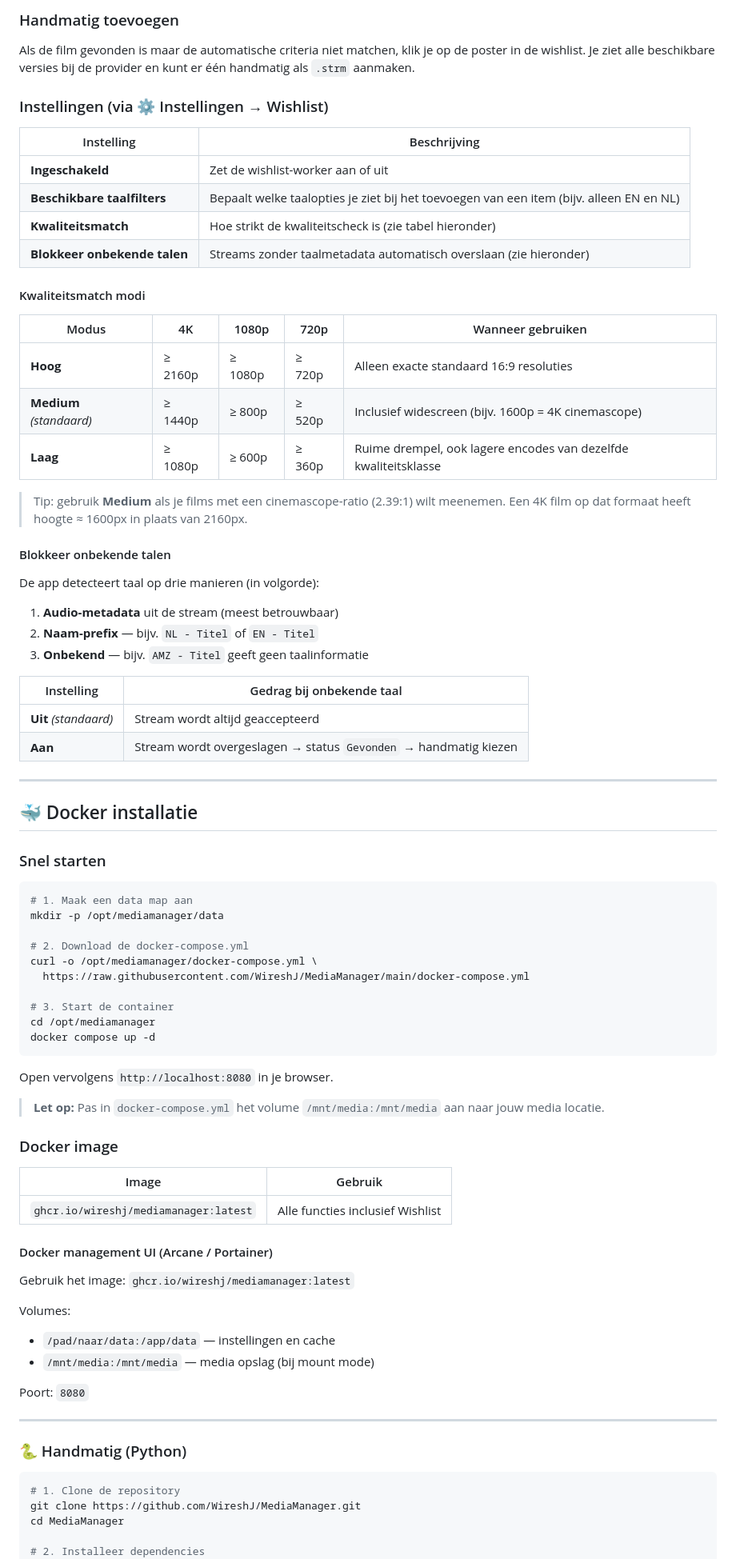
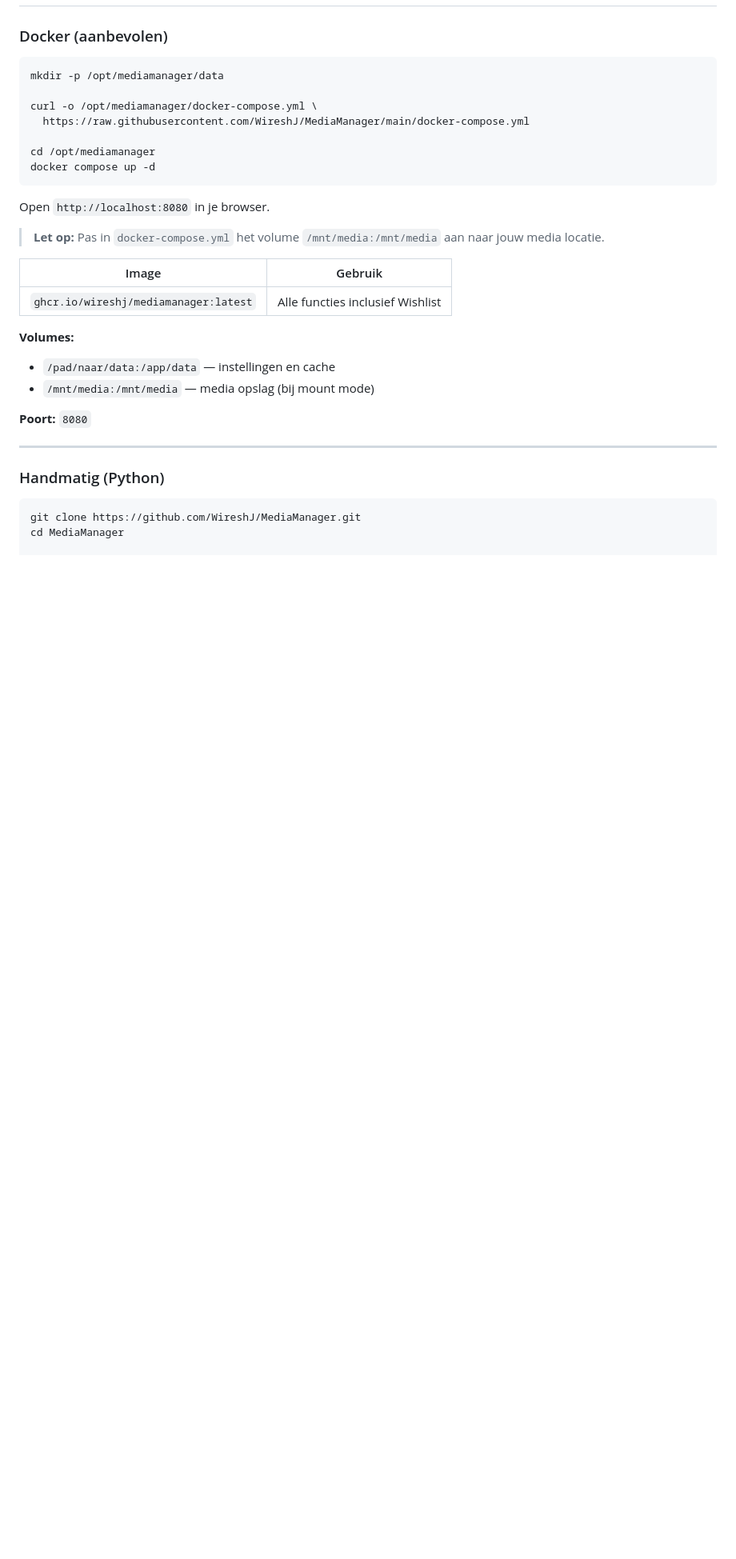
Before and after one commit to WireshJ/MediaManager, a Markdown page: README.md, the part around one of its changes. Shown at 80% size. GitHub-like rendering; blank space fills up the shorter version.

````diff
--- a/README.md
+++ b/README.md
@@ -55,85 +55,35 @@ Voeg films en series toe aan de wishlist vanuit Discover. De app controleert aut
-### Handmatig toevoegen
-
-Als de film gevonden is maar de automatische criteria niet matchen, klik je op de poster in de wishlist. Je ziet alle beschikbare versies bij de provider en kunt er één handmatig als `.strm` aanmaken.
-
-### Instellingen (via ⚙️ Instellingen → Wishlist)
-
-| Instelling | Beschrijving |
-|------------|-------------|
-| **Ingeschakeld** | Zet de wishlist-worker aan of uit |
-| **Beschikbare taalfilters** | Bepaalt welke taalopties je ziet bij het toevoegen van een item (bijv. alleen EN en NL) |
-| **Kwaliteitsmatch** | Hoe strikt de kwaliteitscheck is (zie tabel hieronder) |
-| **Blokkeer onbekende talen** | Streams zonder taalmetadata automatisch overslaan (zie hieronder) |
-
-#### Kwaliteitsmatch modi
-
-| Modus | 4K | 1080p | 720p | Wanneer gebruiken |
-|-------|----|-------|------|-------------------|
-| **Hoog** | ≥ 2160p | ≥ 1080p | ≥ 720p | Alleen exacte standaard 16:9 resoluties |
-| **Medium** *(standaard)* | ≥ 1440p | ≥ 800p | ≥ 520p | Inclusief widescreen (bijv. 1600p = 4K cinemascope) |
-| **Laag** | ≥ 1080p | ≥ 600p | ≥ 360p | Ruime drempel, ook lagere encodes van dezelfde kwaliteitsklasse |
-
-> Tip: gebruik **Medium** als je films met een cinemascope-ratio (2.39:1) wilt meenemen. Een 4K film op dat formaat heeft hoogte ≈ 1600px in plaats van 2160px.
-
-#### Blokkeer onbekende talen
-
-De app detecteert taal op drie manieren (in volgorde):
-1. **Audio-metadata** uit de stream (meest betrouwbaar)
-2. **Naam-prefix** — bijv. `NL - Titel` of `EN - Titel`
-3. **Onbekend** — bijv. `AMZ - Titel` geeft geen taalinformatie
-
-| Instelling | Gedrag bij onbekende taal |
-|------------|--------------------------|
-| **Uit** *(standaard)* | Stream wordt altijd geaccepteerd |
-| **Aan** | Stream wordt overgeslagen → status `Gevonden` → handmatig kiezen |
-
----
-
-## 🐳 Docker installatie
-
-### Snel starten
+### Docker (aanbevolen)
 
 ```bash
-# 1. Maak een data map aan
 mkdir -p /opt/mediamanager/data
 
-# 2. Download de docker-compose.yml
 curl -o /opt/mediamanager/docker-compose.yml \
   https://raw.githubusercontent.com/WireshJ/MediaManager/main/docker-compose.yml
 
-# 3. Start de container
 cd /opt/mediamanager
 docker compose up -d
 ```
 
-Open vervolgens `http://localhost:8080` in je browser.
+Open `http://localhost:8080` in je browser.
 
 > **Let op:** Pas in `docker-compose.yml` het volume `/mnt/media:/mnt/media` aan naar jouw media locatie.
-
-### Docker image
 
 | Image | Gebruik |
 |-------|---------|
 | `ghcr.io/wireshj/mediamanager:latest` | Alle functies inclusief Wishlist |
 
-#### Docker management UI (Arcane / Portainer)
-
-Gebruik het image: `ghcr.io/wireshj/mediamanager:latest`
-
-Volumes:
+**Volumes:**
 - `/pad/naar/data:/app/data` — instellingen en cache
 - `/mnt/media:/mnt/media` — media opslag (bij mount mode)
 
-Poort: `8080`
+**Poort:** `8080`
 
 ---
 
-### 🐍 Handmatig (Python)
+### Handmatig (Python)
 
 ```bash
-# 1. Clone de repository
 git clone https://github.com/WireshJ/MediaManager.git
 cd MediaManager
 
-# 2. Installeer dependencies
 pip install -r requirements.txt --break-system-packages
````
Also changed, not shown: other parts of README.md (+131 -64 lines).
